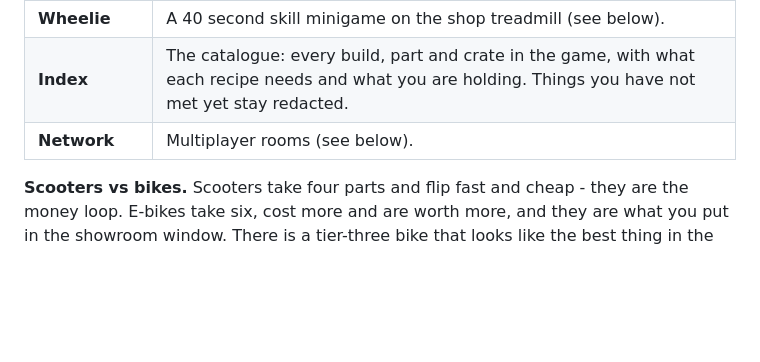
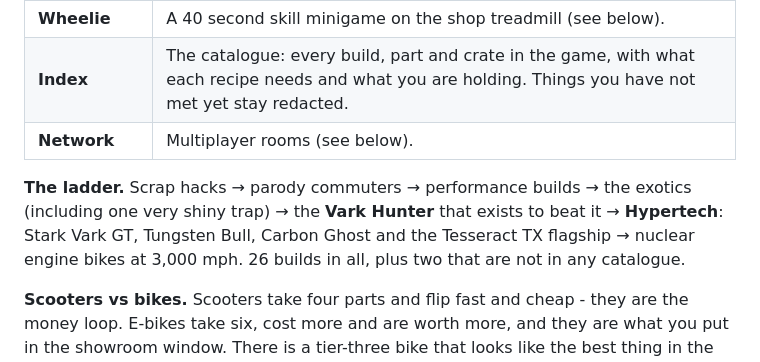
Before and after one commit to RandomProjects1234/buy-and-sell-ebikes, a Markdown page: README.md, the part around the change. Drawn GitHub-style; blank space fills up the shorter version.

Commit message:
docs: note the new hypertech tier in the README
Co-Authored-By: Claude Opus 5 <noreply@anthropic.com>

```diff
--- a/README.md
+++ b/README.md
@@ -62,6 +62,12 @@ it any time from the gear icon.
 | **Wheelie** | A 40 second skill minigame on the shop treadmill (see below). |
 | **Index** | The catalogue: every build, part and crate in the game, with what each recipe needs and what you are holding. Things you have not met yet stay redacted. |
 | **Network** | Multiplayer rooms (see below). |
+
+**The ladder.** Scrap hacks → parody commuters → performance builds → the
+exotics (including one very shiny trap) → the **Vark Hunter** that exists to
+beat it → **Hypertech**: Stark Vark GT, Tungsten Bull, Carbon Ghost and the
+Tesseract TX flagship → nuclear engine bikes at 3,000 mph. 26 builds in all,
+plus two that are not in any catalogue.
 
 **Scooters vs bikes.** Scooters take four parts and flip fast and cheap - they
 are the money loop. E-bikes take six, cost more and are worth more, and they
```
